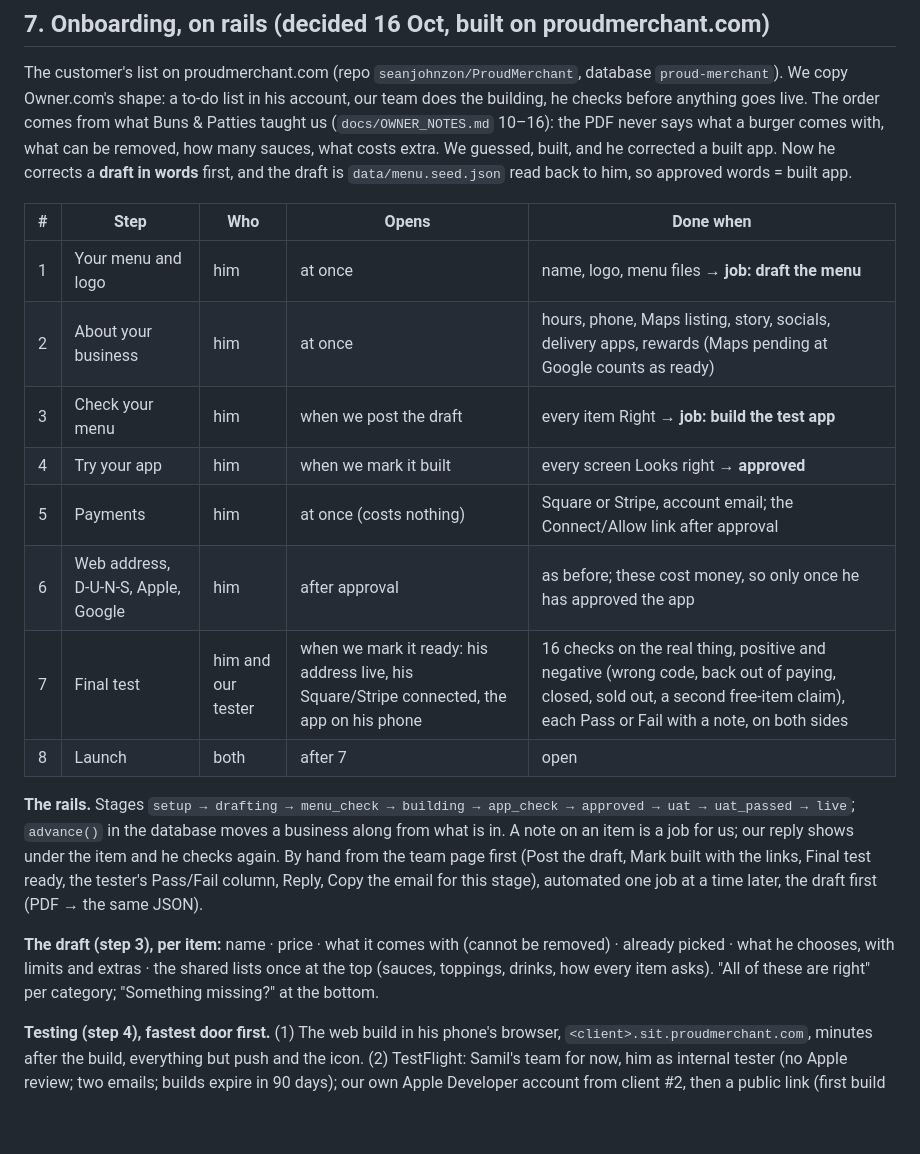
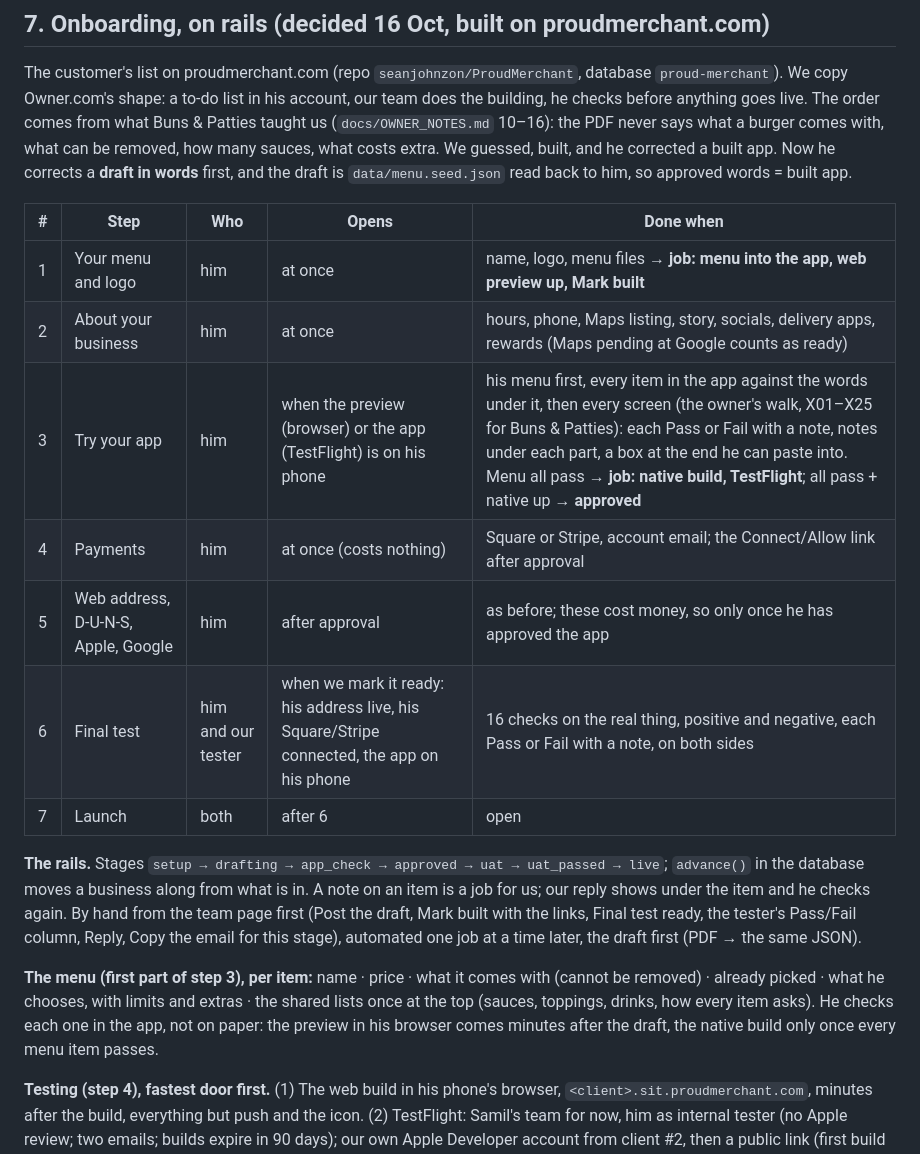
Before and after one commit to seanjohnzon/Buns-Patties, a Markdown page: docs/PLAYBOOK.md, the part around the change. Drawn GitHub-style; blank space fills up the shorter version.

Commit message:
Playbook: seven steps, the menu check inside Try your app
Co-Authored-By: Claude Fable 5.1 <noreply@anthropic.com>
Claude-Session: https://claude.ai/code/session_01UUeq1VTLtvspCdMQLaNgtG

```diff
--- a/docs/PLAYBOOK.md
+++ b/docs/PLAYBOOK.md
@@ -83,24 +83,24 @@ draft is `data/menu.seed.json` read back to him, so approved words = built app.
 
 | # | Step | Who | Opens | Done when |
 |---|---|---|---|---|
-| 1 | Your menu and logo | him | at once | name, logo, menu files → **job: draft the menu** |
+| 1 | Your menu and logo | him | at once | name, logo, menu files → **job: menu into the app, web preview up, Mark built** |
 | 2 | About your business | him | at once | hours, phone, Maps listing, story, socials, delivery apps, rewards (Maps pending at Google counts as ready) |
-| 3 | Check your menu | him | when we post the draft | every item Right → **job: build the test app** |
-| 4 | Try your app | him | when we mark it built | every screen Looks right → **approved** |
-| 5 | Payments | him | at once (costs nothing) | Square or Stripe, account email; the Connect/Allow link after approval |
-| 6 | Web address, D-U-N-S, Apple, Google | him | after approval | as before; these cost money, so only once he has approved the app |
-| 7 | Final test | him and our tester | when we mark it ready: his address live, his Square/Stripe connected, the app on his phone | 16 checks on the real thing, positive and negative (wrong code, back out of paying, closed, sold out, a second free-item claim), each Pass or Fail with a note, on both sides |
-| 8 | Launch | both | after 7 | open |
+| 3 | Try your app | him | when the preview (browser) or the app (TestFlight) is on his phone | his menu first, every item in the app against the words under it, then every screen (the owner's walk, X01–X25 for Buns & Patties): each Pass or Fail with a note, notes under each part, a box at the end he can paste into. Menu all pass → **job: native build, TestFlight**; all pass + native up → **approved** |
+| 4 | Payments | him | at once (costs nothing) | Square or Stripe, account email; the Connect/Allow link after approval |
+| 5 | Web address, D-U-N-S, Apple, Google | him | after approval | as before; these cost money, so only once he has approved the app |
+| 6 | Final test | him and our tester | when we mark it ready: his address live, his Square/Stripe connected, the app on his phone | 16 checks on the real thing, positive and negative, each Pass or Fail with a note, on both sides |
+| 7 | Launch | both | after 6 | open |
 
-**The rails.** Stages `setup → drafting → menu_check → building → app_check → approved → uat → uat_passed → live`;
+**The rails.** Stages `setup → drafting → app_check → approved → uat → uat_passed → live`;
 `advance()` in the database moves a business along from what is in. A note on an item is a job for us;
 our reply shows under the item and he checks again. By hand from the team page first (Post the draft,
 Mark built with the links, Final test ready, the tester's Pass/Fail column, Reply, Copy the email for this stage), automated one job at a time later,
 the draft first (PDF → the same JSON).
 
-**The draft (step 3), per item:** name · price · what it comes with (cannot be removed) · already
+**The menu (first part of step 3), per item:** name · price · what it comes with (cannot be removed) · already
 picked · what he chooses, with limits and extras · the shared lists once at the top (sauces, toppings,
-drinks, how every item asks). "All of these are right" per category; "Something missing?" at the bottom.
+drinks, how every item asks). He checks each one in the app, not on paper: the preview in his browser comes
+minutes after the draft, the native build only once every menu item passes.
 
 **Testing (step 4), fastest door first.** (1) The web build in his phone's browser,
 `<client>.sit.proudmerchant.com`, minutes after the build, everything but push and the icon.
```
